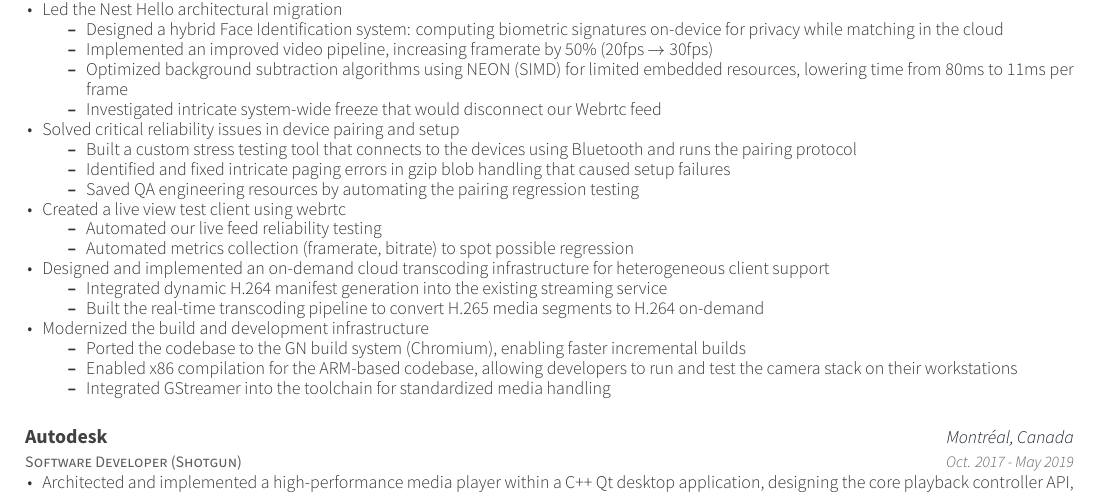
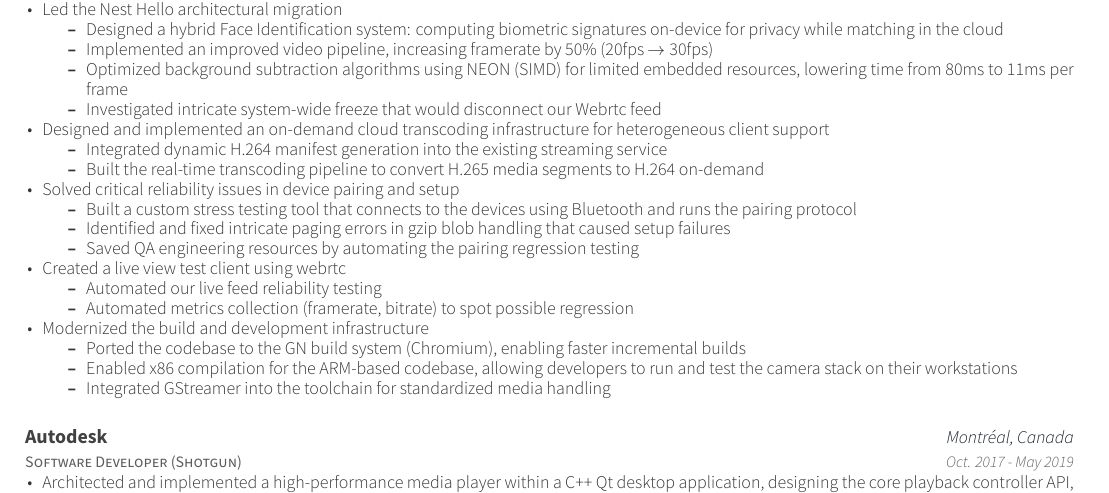
Before and after one commit to antoinedesbois/resume, a LaTeX CV (resume_cv.tex, which reads cv-sections/experience.tex): part of the page, cut so that both start at the same text. Compiled offline with XeLaTeX.

Commit message:
Re-order section

```diff
--- a/cv-sections/experience.tex
+++ b/cv-sections/experience.tex
@@ -59,6 +59,11 @@
     \item {Optimized background subtraction algorithms using NEON (SIMD) for limited embedded resources, lowering time from 80ms to 11ms per frame}
     \item {Investigated intricate system-wide \internalLink{freeze}{\urlFreezeCert} that would disconnect our Webrtc feed}
   \end{itemize}
+\item {Designed and implemented an on-demand \internalLink{cloud transcoding}{\urlVideoTranscoding} infrastructure for heterogeneous client support}
+  \begin{itemize}
+    \item {Integrated dynamic H.264 manifest generation into the existing streaming service}
+    \item {Built the real-time transcoding pipeline to convert H.265 media segments to H.264 on-demand}
+  \end{itemize}
 \item {Solved critical reliability issues in device pairing and setup}
   \begin{itemize}
     \item {Built a custom stress testing \internalLink{tool}{\urlCastR} that connects to the devices using Bluetooth and runs the pairing protocol}
```
Also changed, not shown: cv-sections/experience.tex (6 more changed lines).
